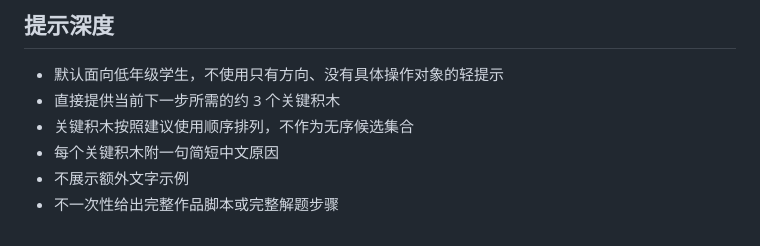
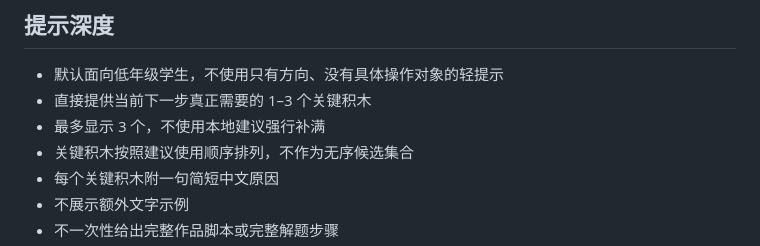
Before and after one commit to scratchai-labs/scratch-ai-local-client, a Markdown page: docs/self-study-coaching-design.zh-CN.md, the part around the change. GitHub-like rendering.

```diff
--- a/docs/self-study-coaching-design.zh-CN.md
+++ b/docs/self-study-coaching-design.zh-CN.md
@@ -39,7 +39,8 @@
 ## 提示深度
 
 - 默认面向低年级学生，不使用只有方向、没有具体操作对象的轻提示
-- 直接提供当前下一步所需的约 3 个关键积木
+- 直接提供当前下一步真正需要的 1–3 个关键积木
+- 最多显示 3 个，不使用本地建议强行补满
 - 关键积木按照建议使用顺序排列，不作为无序候选集合
 - 每个关键积木附一句简短中文原因
 - 不展示额外文字示例
```
Also changed, not shown: CONTEXT.md (+1 -1 lines), TASK_QUEUE.md (+1 -1 lines).
